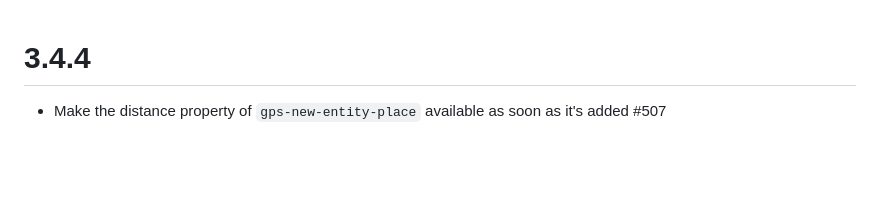
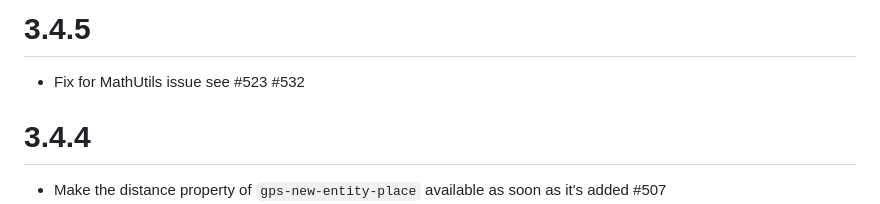
Before and after one commit to AR-js-org/AR.js, a Markdown page: CHANGELOG.md, the part around the change. Drawn GitHub-style; blank space fills up the shorter version.

```diff
--- a/CHANGELOG.md
+++ b/CHANGELOG.md
@@ -1,3 +1,6 @@
+# 3.4.5
+- Fix for MathUtils issue see #523 #532
+
 # 3.4.4
 
 - Make the distance property of `gps-new-entity-place` available as soon as it's added #507
```
Also changed, not shown: README.md (+4 -4 lines).
